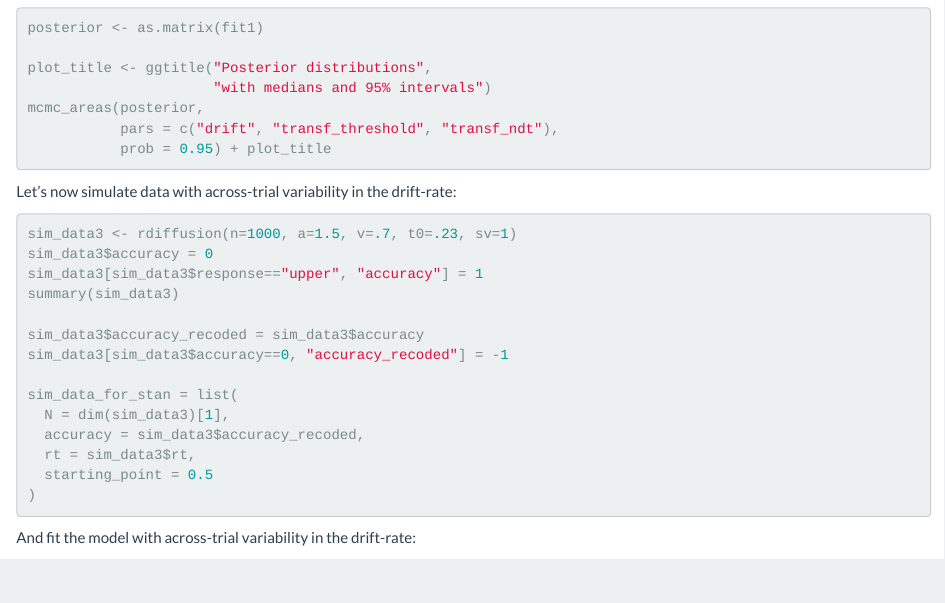
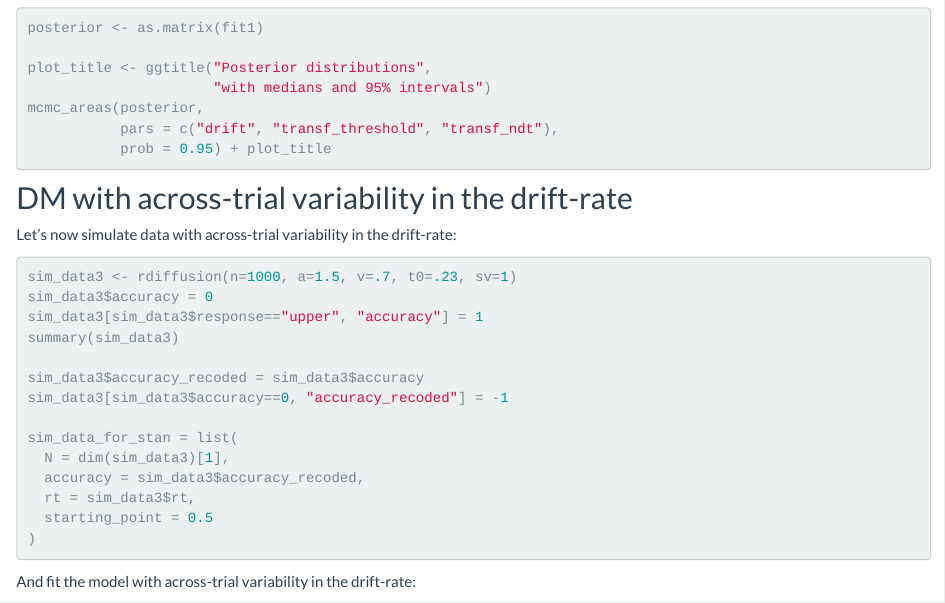
Before and after one commit to laurafontanesi/rlssm_R_workshop, an R Markdown document (DM.Rmd): the page in a window 1100 px wide, from 3480 px down. Rendered offline with R 4.5, knitr and Pandoc, with nearby package versions; the code chunks are not run, so their results and figures are left out.

Commit message:
Added across-trial variability

````diff
--- a/DM.Rmd
+++ b/DM.Rmd
@@ -193,6 +193,8 @@ mcmc_areas(posterior,
            prob = 0.95) + plot_title
 ```
 
+## DM with across-trial variability in the drift-rate
+
 Let's now simulate data with across-trial variability in the drift-rate:
 ```{r echo=TRUE, message=FALSE, warning=FALSE}
 sim_data3 <- rdiffusion(n=1000, a=1.5, v=.7, t0=.23, sv=1)
````
Also changed, not shown: docs/data/fontanesi2019.csv (added), 6 other files.
